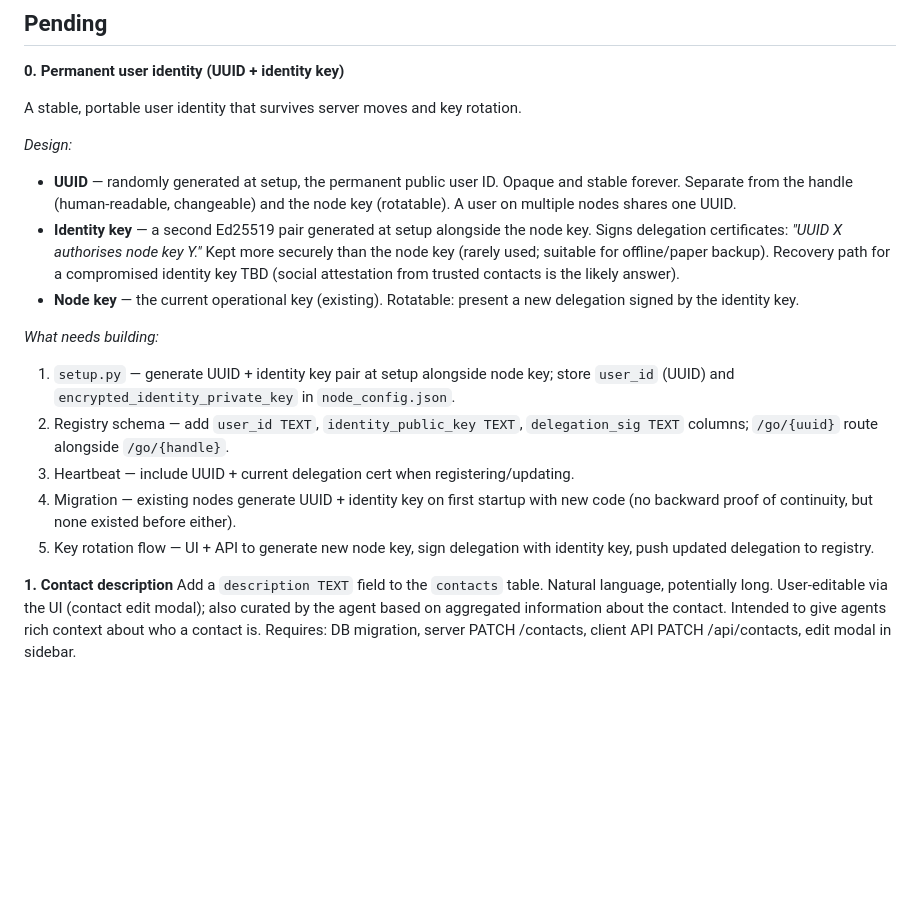
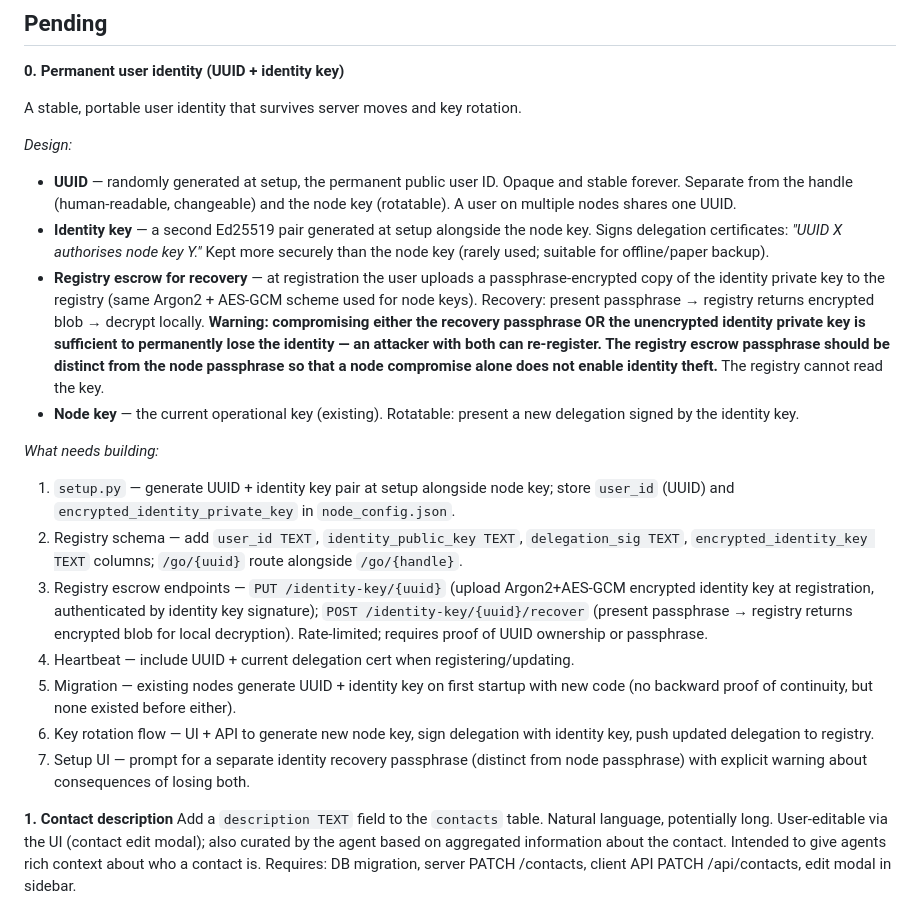
Before and after one commit to casseveritt/stor, a Markdown page: ROADMAP.md, the part around the change. Drawn GitHub-style; blank space fills up the shorter version.

Commit message:
roadmap: add registry escrow recovery to identity design

```diff
--- a/ROADMAP.md
+++ b/ROADMAP.md
@@ -12,21 +12,33 @@ A stable, portable user identity that survives server moves and key rotation.
   A user on multiple nodes shares one UUID.
 - **Identity key** — a second Ed25519 pair generated at setup alongside the node key. Signs
   delegation certificates: *"UUID X authorises node key Y."* Kept more securely than the node
-  key (rarely used; suitable for offline/paper backup). Recovery path for a compromised identity
-  key TBD (social attestation from trusted contacts is the likely answer).
+  key (rarely used; suitable for offline/paper backup).
+- **Registry escrow for recovery** — at registration the user uploads a passphrase-encrypted
+  copy of the identity private key to the registry (same Argon2 + AES-GCM scheme used for
+  node keys). Recovery: present passphrase → registry returns encrypted blob → decrypt locally.
+  **Warning: compromising either the recovery passphrase OR the unencrypted identity private
+  key is sufficient to permanently lose the identity — an attacker with both can re-register.
+  The registry escrow passphrase should be distinct from the node passphrase so that a node
+  compromise alone does not enable identity theft.** The registry cannot read the key.
 - **Node key** — the current operational key (existing). Rotatable: present a new delegation
   signed by the identity key.
 
 *What needs building:*
 1. `setup.py` — generate UUID + identity key pair at setup alongside node key; store
    `user_id` (UUID) and `encrypted_identity_private_key` in `node_config.json`.
-2. Registry schema — add `user_id TEXT`, `identity_public_key TEXT`, `delegation_sig TEXT`
-   columns; `/go/{uuid}` route alongside `/go/{handle}`.
-3. Heartbeat — include UUID + current delegation cert when registering/updating.
-4. Migration — existing nodes generate UUID + identity key on first startup with new code
+2. Registry schema — add `user_id TEXT`, `identity_public_key TEXT`, `delegation_sig TEXT`,
+   `encrypted_identity_key TEXT` columns; `/go/{uuid}` route alongside `/go/{handle}`.
+3. Registry escrow endpoints — `PUT /identity-key/{uuid}` (upload Argon2+AES-GCM encrypted
+   identity key at registration, authenticated by identity key signature);
+   `POST /identity-key/{uuid}/recover` (present passphrase → registry returns encrypted blob
+   for local decryption). Rate-limited; requires proof of UUID ownership or passphrase.
+4. Heartbeat — include UUID + current delegation cert when registering/updating.
+5. Migration — existing nodes generate UUID + identity key on first startup with new code
    (no backward proof of continuity, but none existed before either).
-5. Key rotation flow — UI + API to generate new node key, sign delegation with identity key,
+6. Key rotation flow — UI + API to generate new node key, sign delegation with identity key,
    push updated delegation to registry.
+7. Setup UI — prompt for a separate identity recovery passphrase (distinct from node
+   passphrase) with explicit warning about consequences of losing both.
 
 **1. Contact description**
 Add a `description TEXT` field to the `contacts` table. Natural language, potentially long.
```
